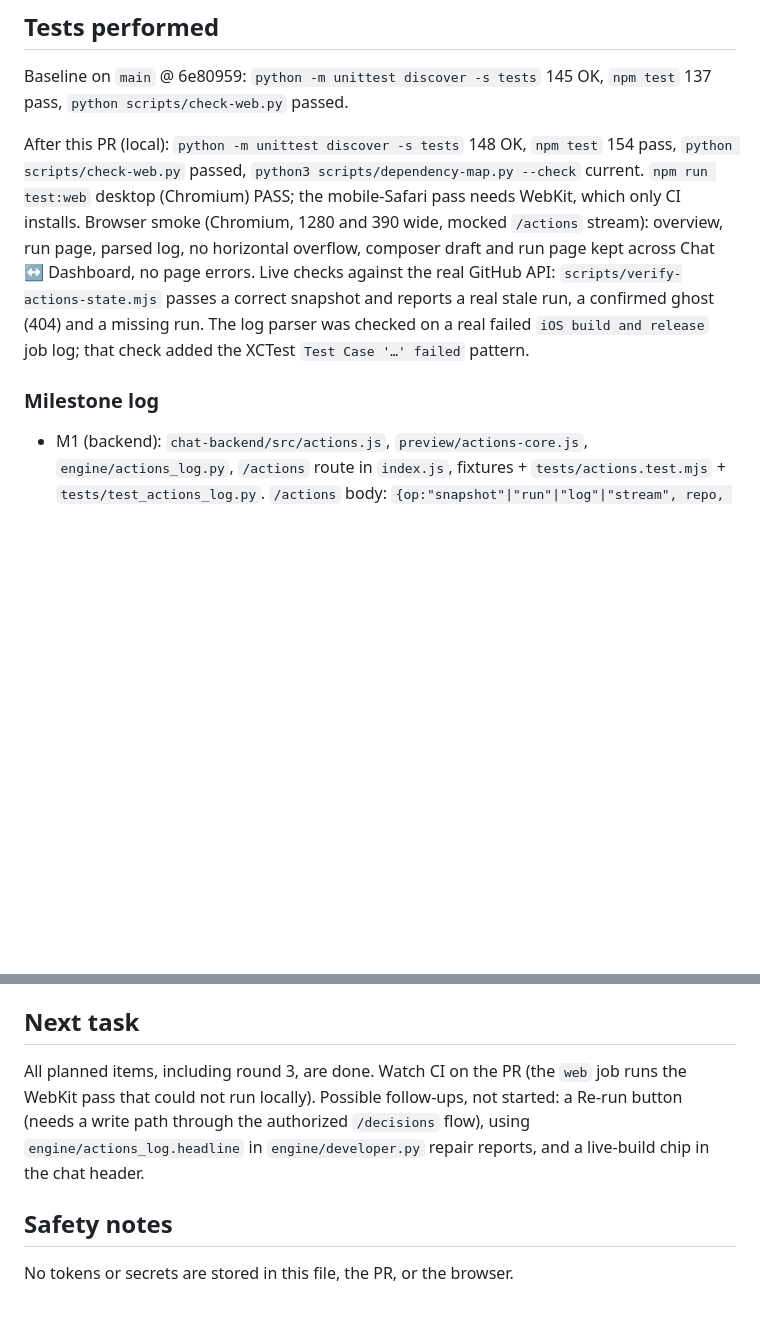
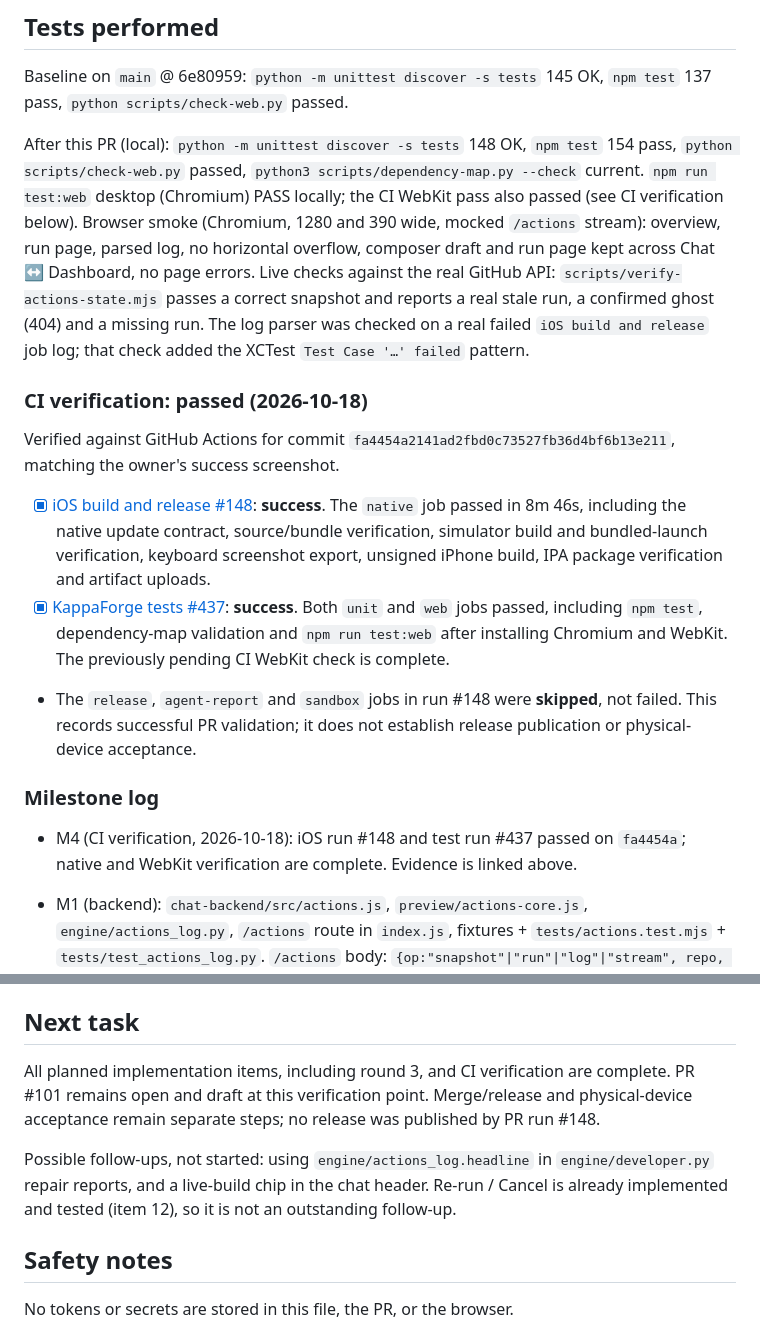
Before and after one commit to onlykappa/KappaForge, a Markdown page: docs/PR101-actions-dashboard.md, 2 parts joined by grey strips. Rendered like a GitHub page; blank space fills up the shorter version.

Commit message:
docs: record passing PR101 native and WebKit CI verification

```diff
--- a/docs/PR101-actions-dashboard.md
+++ b/docs/PR101-actions-dashboard.md
@@ -75,14 +75,28 @@ Baseline on `main` @ 6e80959: `python -m unittest discover -s tests` 145 OK,
 
 After this PR (local): `python -m unittest discover -s tests` 148 OK, `npm test` 154 pass,
 `python scripts/check-web.py` passed, `python3 scripts/dependency-map.py --check` current.
-`npm run test:web` desktop (Chromium) PASS; the mobile-Safari pass needs WebKit, which only CI installs.
+`npm run test:web` desktop (Chromium) PASS locally; the CI WebKit pass also passed (see CI verification below).
 Browser smoke (Chromium, 1280 and 390 wide, mocked `/actions` stream): overview, run page, parsed log,
 no horizontal overflow, composer draft and run page kept across Chat ↔ Dashboard, no page errors.
 Live checks against the real GitHub API: `scripts/verify-actions-state.mjs` passes a correct snapshot and
 reports a real stale run, a confirmed ghost (404) and a missing run. The log parser was checked on a real
 failed `iOS build and release` job log; that check added the XCTest `Test Case '…' failed` pattern.
 
+### CI verification: passed (2026-10-18)
+Verified against GitHub Actions for commit `fa4454a2141ad2fbd0c73527fb36d4bf6b13e211`, matching the owner's success screenshot.
+
+- [x] [iOS build and release #148](https://github.com/onlykappa/KappaForge/actions/runs/39153838383): **success**.
+  The `native` job passed in 8m 46s, including the native update contract, source/bundle verification,
+  simulator build and bundled-launch verification, keyboard screenshot export, unsigned iPhone build,
+  IPA package verification and artifact uploads.
+- [x] [KappaForge tests #437](https://github.com/onlykappa/KappaForge/actions/runs/39153838355): **success**.
+  Both `unit` and `web` jobs passed, including `npm test`, dependency-map validation and
+  `npm run test:web` after installing Chromium and WebKit. The previously pending CI WebKit check is complete.
+- The `release`, `agent-report` and `sandbox` jobs in run #148 were **skipped**, not failed.
+  This records successful PR validation; it does not establish release publication or physical-device acceptance.
+
 ### Milestone log
+- M4 (CI verification, 2026-10-18): iOS run #148 and test run #437 passed on `fa4454a`; native and WebKit verification are complete. Evidence is linked above.
 - M1 (backend): `chat-backend/src/actions.js`, `preview/actions-core.js`, `engine/actions_log.py`,
   `/actions` route in `index.js`, fixtures + `tests/actions.test.mjs` + `tests/test_actions_log.py`.
   `/actions` body: `{op:"snapshot"|"run"|"log"|"stream", repo, runId?, jobId?, attempt?}`.
@@ -106,10 +120,13 @@ failed `iOS build and release` job log; that check added the XCTest `Test Case '
   the Worker falls back to `GITHUB_JOB_TOKEN`.
 
 ## Next task
-All planned items, including round 3, are done. Watch CI on the PR (the `web` job runs the WebKit pass that could not run locally).
-Possible follow-ups, not started: a Re-run button (needs a write path through the authorized `/decisions`
-flow), using `engine/actions_log.headline` in `engine/developer.py` repair reports, and a live-build chip in
-the chat header.
+All planned implementation items, including round 3, and CI verification are complete.
+PR #101 remains open and draft at this verification point. Merge/release and physical-device acceptance
+remain separate steps; no release was published by PR run #148.
+
+Possible follow-ups, not started: using `engine/actions_log.headline` in
+`engine/developer.py` repair reports, and a live-build chip in the chat header.
+Re-run / Cancel is already implemented and tested (item 12), so it is not an outstanding follow-up.
 
 ## Safety notes
 No tokens or secrets are stored in this file, the PR, or the browser.
```
